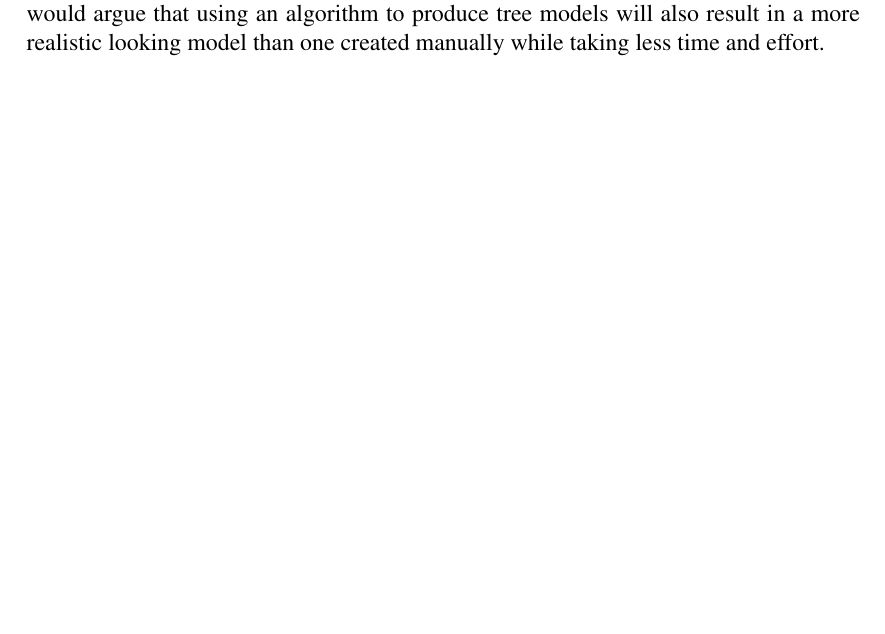
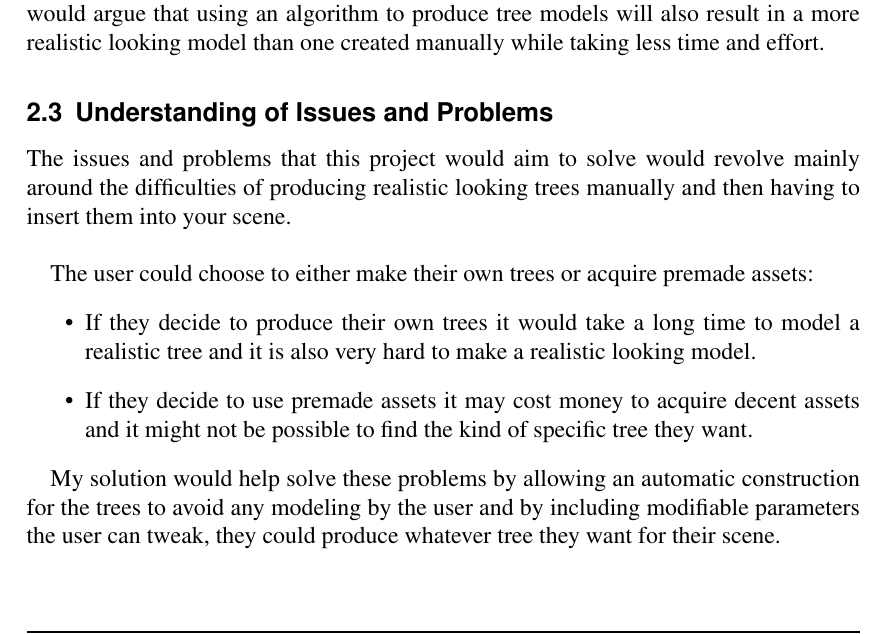
Before and after one commit to Tom-1506/-LaTeX-Docs, a LaTeX document (ProjectProposal/ProjectProposal.tex): part of page 2 of 7, cut so that both start at the same text. The pictures show the PDF file ProjectProposal/ProjectProposal.pdf that the author committed with the source.

Commit message:
Add issues and problems section

```diff
--- a/ProjectProposal/ProjectProposal.tex
+++ b/ProjectProposal/ProjectProposal.tex
@@ -36,6 +36,25 @@ The natural growth patterns of trees can be represented quite well algorithmical
 I would argue that using an algorithm to produce tree models will also result in a
 more realistic looking model than one created manually while taking less time and
 effort.
+
+\subsection{Understanding of Issues and Problems}
+The issues and problems that this project would aim to solve would revolve mainly
+around the difficulties of producing realistic looking trees manually and then having
+to insert them into your scene. \\
+
+The user could choose to either make their own trees or acquire premade assets:
+\begin{itemize}
+        \item If they decide to produce their own trees it would take a long time to
+              model a realistic tree and it is also very hard to make a realistic
+              looking model.
+        \item If they decide to use premade assets it may cost money to acquire decent
+              assets and it might not be possible to find the kind of specific tree they
+              want.
+\end{itemize}
+
+My solution would help solve these problems by allowing an automatic construction
+for the trees to avoid any modeling by the user and by including modifiable parameters
+the user can tweak, they could produce whatever tree they want for their scene.
 
 \pagebreak
 \section{Market Analysis}
```
Also changed, not shown: ProjectProposal/ProjectProposal.pdf.
